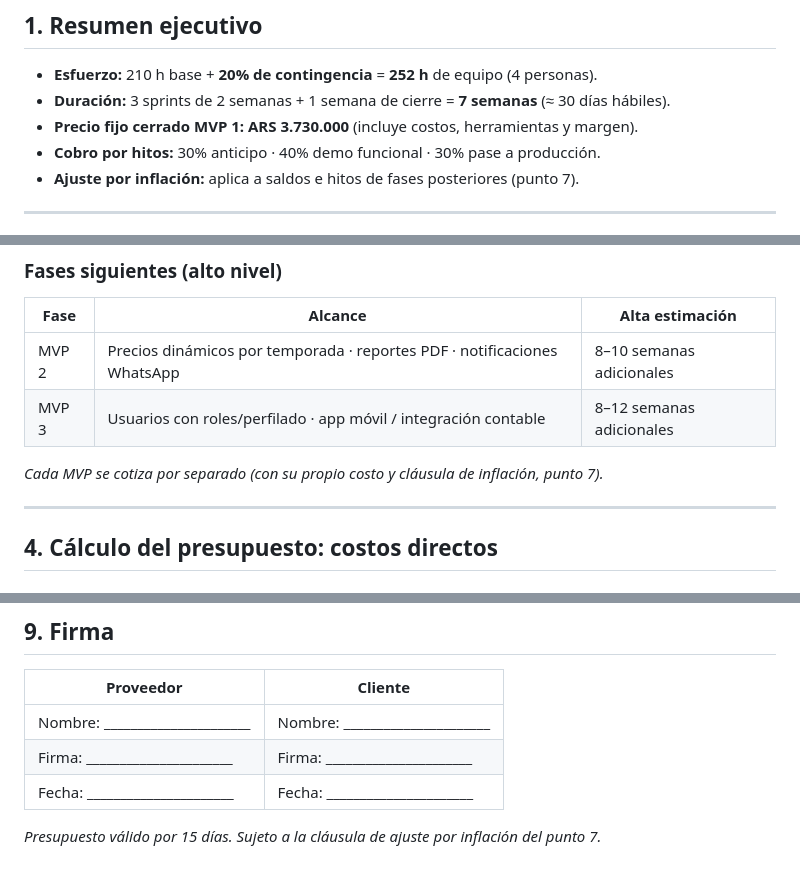
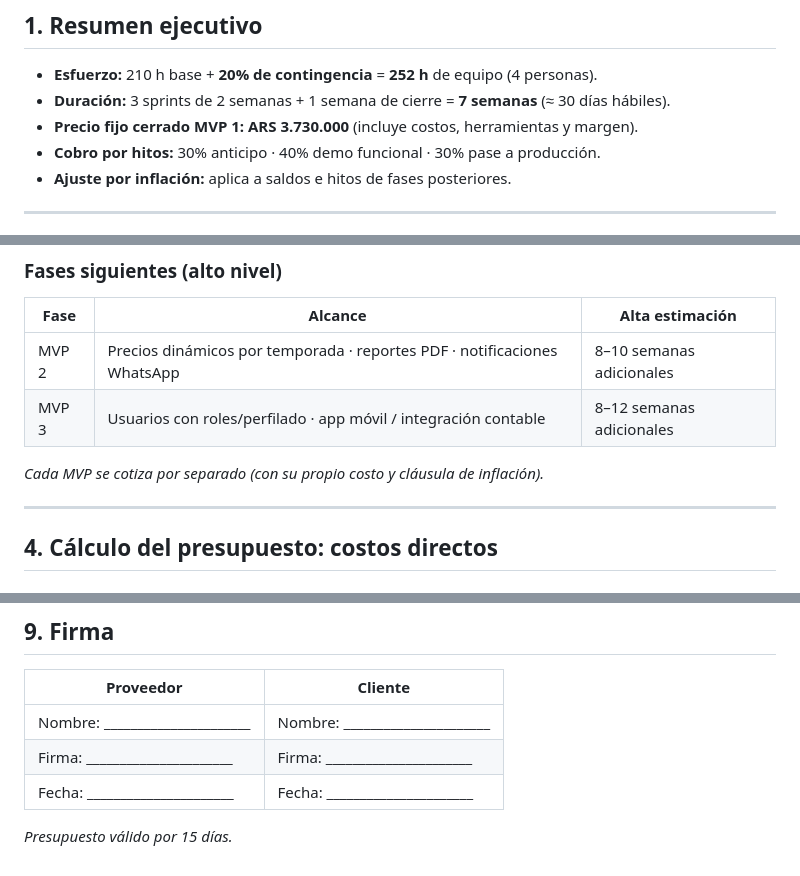
Before and after one commit to Leon-Sasaki/SistemaAlquiler, a Markdown page: docs/Presupuesto_SistemaAlquiler.md, 3 parts joined by grey strips. Rendered like a GitHub page.

```diff
--- a/docs/Presupuesto_SistemaAlquiler.md
+++ b/docs/Presupuesto_SistemaAlquiler.md
@@ -17,7 +17,7 @@
 - **Duración:** 3 sprints de 2 semanas + 1 semana de cierre = **7 semanas** (≈ 30 días hábiles).
 - **Precio fijo cerrado MVP 1: ARS 3.730.000** (incluye costos, herramientas y margen).
 - **Cobro por hitos:** 30% anticipo · 40% demo funcional · 30% pase a producción.
-- **Ajuste por inflación:** aplica a saldos e hitos de fases posteriores (punto 7).
+- **Ajuste por inflación:** aplica a saldos e hitos de fases posteriores.
 
 ---
 
@@ -94,7 +94,7 @@ Estimación por **horas de equipo** (no por persona): es la suma de las horas de
 | MVP 2 | Precios dinámicos por temporada · reportes PDF · notificaciones WhatsApp | 8–10 semanas adicionales |
 | MVP 3 | Usuarios con roles/perfilado · app móvil / integración contable | 8–12 semanas adicionales |
 
-*Cada MVP se cotiza por separado (con su propio costo y cláusula de inflación, punto 7).*
+*Cada MVP se cotiza por separado (con su propio costo y cláusula de inflación).*
 
 ---
 
@@ -200,4 +200,4 @@ Como el plan puede volverse un vínculo de largo plazo:
 | Firma: ______________________ | Firma: ______________________ |
 | Fecha: ______________________ | Fecha: ______________________ |
 
-*Presupuesto válido por 15 días. Sujeto a la cláusula de ajuste por inflación del punto 7.*
+*Presupuesto válido por 15 días.*
```
